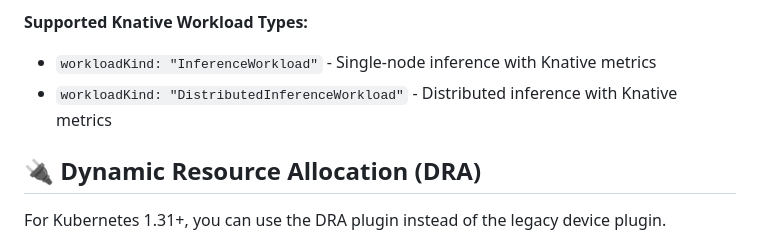
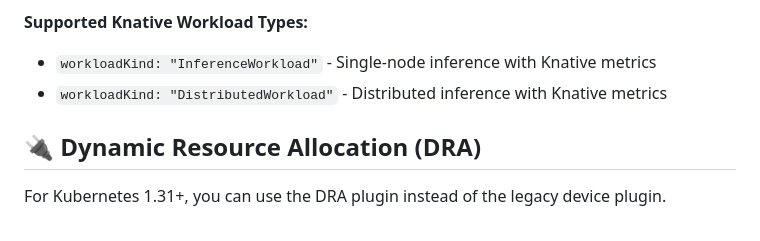
Before and after one commit to run-ai/fake-gpu-operator, a Markdown page: README.md, the part around the change. Drawn GitHub-style.

```diff
--- a/README.md
+++ b/README.md
@@ -153,7 +153,7 @@ When requests flow to this inference pod, GPU utilization metrics will reflect t
 
 **Supported Knative Workload Types:**
 - `workloadKind: "InferenceWorkload"` - Single-node inference with Knative metrics
-- `workloadKind: "DistributedInferenceWorkload"` - Distributed inference with Knative metrics
+- `workloadKind: "DistributedWorkload"` - Distributed inference with Knative metrics
 
 ## 🔌 Dynamic Resource Allocation (DRA)
 
```
